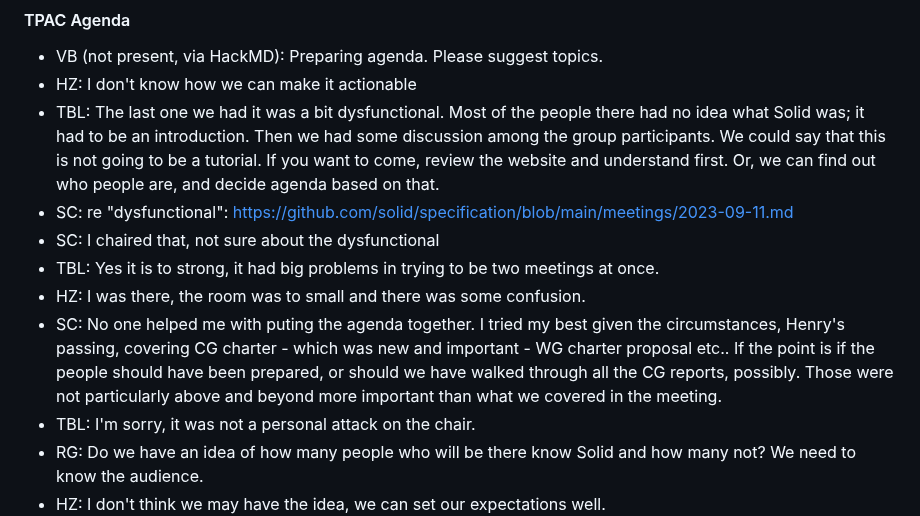
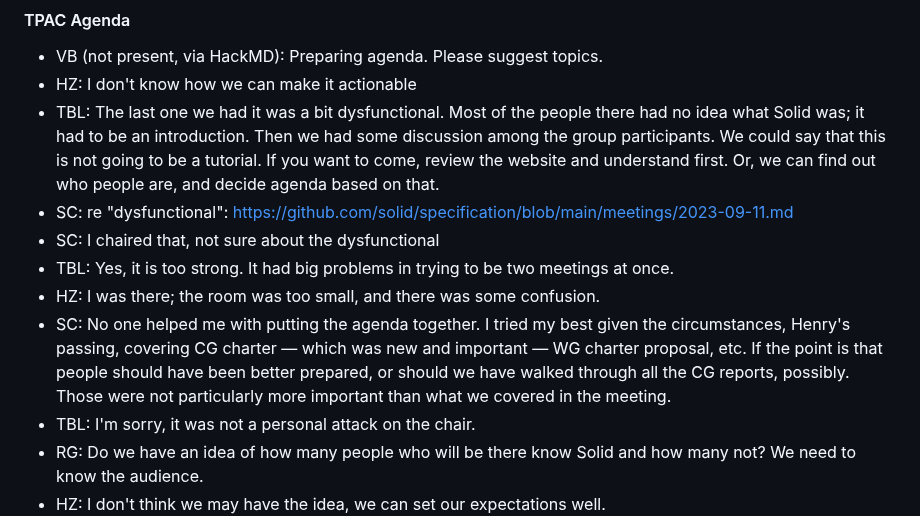
Before and after one commit to solid/specification, a Markdown page: meetings/2024-09-04.md, the part around the change. Drawn GitHub-style.

Commit message:
Update meetings/2024-09-04.md
Co-authored-by: Ted Thibodeau Jr <tthibodeau@openlinksw.com>

```diff
--- a/meetings/2024-09-04.md
+++ b/meetings/2024-09-04.md
@@ -96,9 +96,9 @@
 * TBL: The last one we had it was a bit dysfunctional. Most of the people there had no idea what Solid was; it had to be an introduction. Then we had some discussion among the group participants. We could say that this is not going to be a tutorial. If you want to come, review the website and understand first. Or, we can find out who people are, and decide agenda based on that.
 * SC: re "dysfunctional": https://github.com/solid/specification/blob/main/meetings/2023-09-11.md
 * SC: I chaired that, not sure about the dysfunctional
-* TBL: Yes it is to strong, it had big problems in trying to be two meetings at once.
-* HZ: I was there, the room was to small and there was some confusion.
-* SC: No one helped me with puting the agenda together. I tried my best given the circumstances, Henry's passing, covering CG charter - which was new and important - WG charter proposal etc.. If the point is if the people should have been prepared, or should we have walked through all the CG reports, possibly. Those were not particularly above and beyond more important than what we covered in the meeting.
+* TBL: Yes, it is too strong. It had big problems in trying to be two meetings at once.
+* HZ: I was there; the room was too small, and there was some confusion.
+* SC: No one helped me with putting the agenda together. I tried my best given the circumstances, Henry's passing, covering CG charter — which was new and important — WG charter proposal, etc. If the point is that people should have been better prepared, or should we have walked through all the CG reports, possibly. Those were not particularly more important than what we covered in the meeting.
 * TBL: I'm sorry, it was not a personal attack on the chair.
 * RG: Do we have an idea of how many people who will be there know Solid and how many not? We need to know the audience.
 * HZ: I don't think we may have the idea, we can set our expectations well.
```
